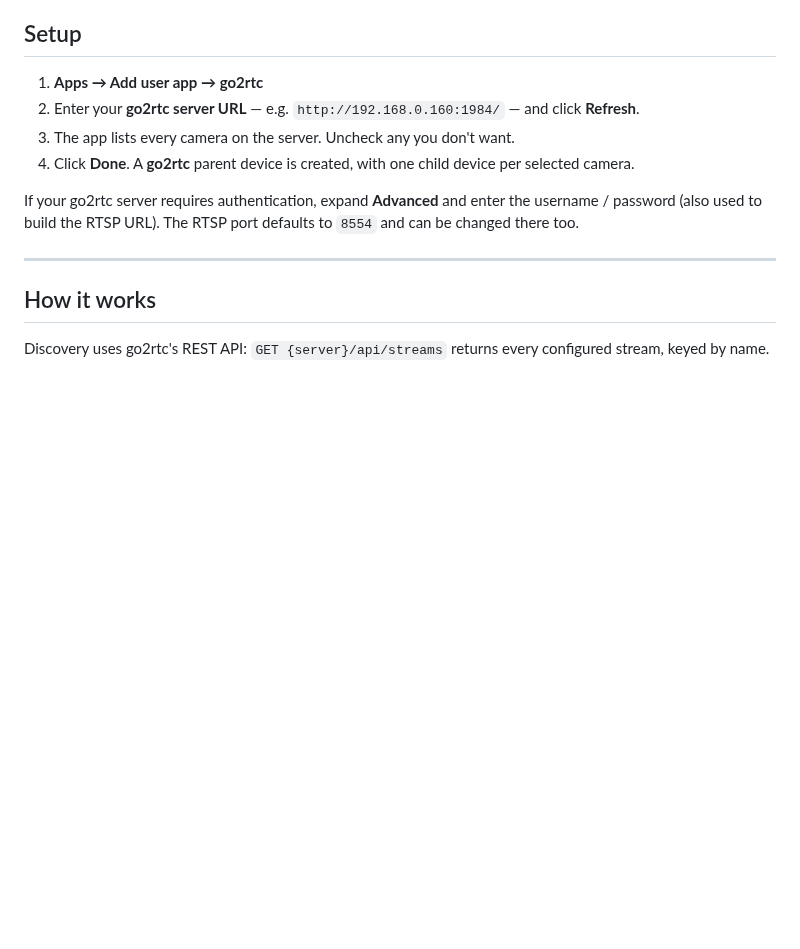
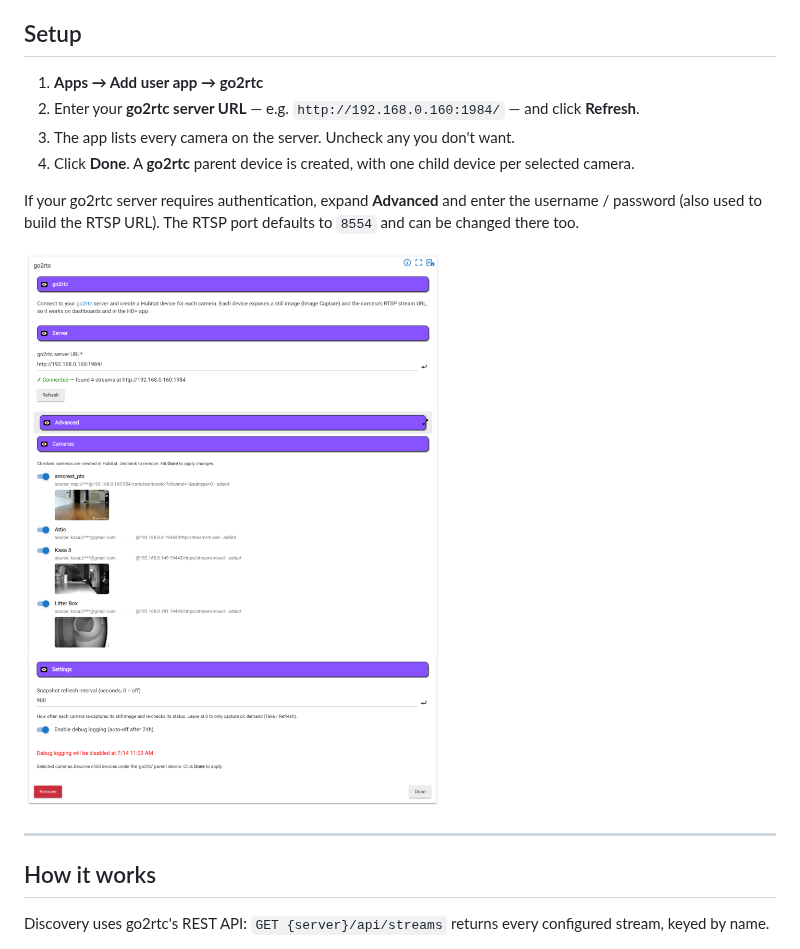
Before and after one commit to jpage4500/hubitat-drivers, a Markdown page: go2rtc/README.md, the part around the change. Rendered like a GitHub page; pictures changed too: go2rtc/app-ui.png (added); blank space fills up the shorter version.

Commit message:
- update README.md with screenshot

```diff
--- a/go2rtc/README.md
+++ b/go2rtc/README.md
@@ -35,6 +35,8 @@ Install via Hubitat Package Manager (HPM) — search for **go2rtc**. It installs
 
 If your go2rtc server requires authentication, expand **Advanced** and enter the username / password (also used
 to build the RTSP URL). The RTSP port defaults to `8554` and can be changed there too.
+
+![image|334x500, 50%](app-ui.png)
 
 ----
 
```
Also changed, not shown: 1 other file.
